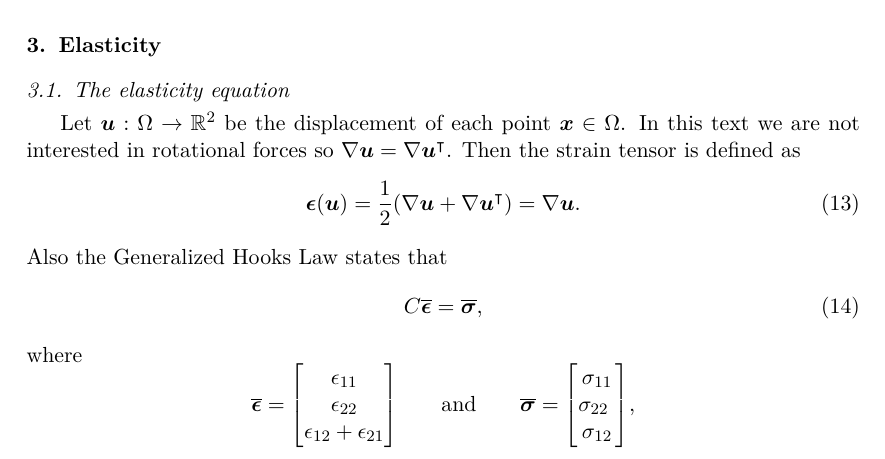
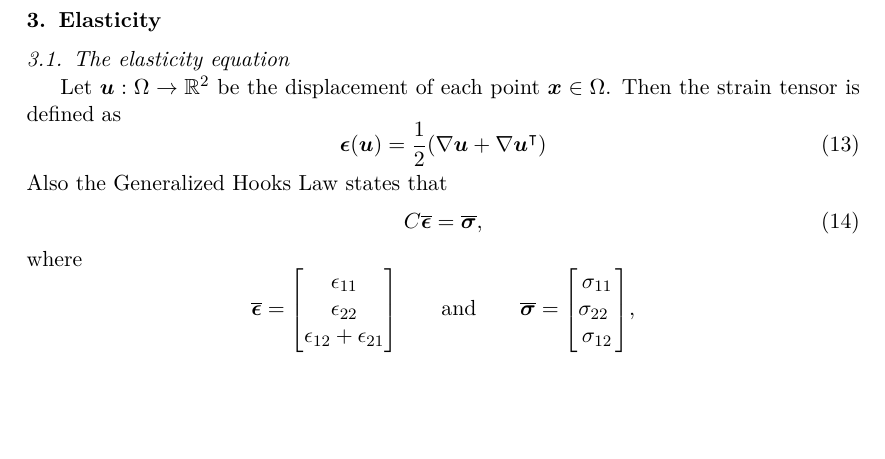
Before and after one commit to alexarntzen/FiniteElementProject, a LaTeX paper (report/main.tex): part of page 5 of 10 before the commit and part of page 5 of 9 after it, cut so that both start at the same text, the shorter picture padded with empty space. Compiled offline with pdfLaTeX.

Commit message:
Removed the wrong rotation argument

```diff
--- a/report/main.tex
+++ b/report/main.tex
@@ -345,9 +345,9 @@ Neumann boundary conditions are enforced in a natrual way by adding a term to $l
 
 \section{Elasticity }
 \subsection{The elasticity equation}
-Let $\boldsymbol{u} : \Omega \rightarrow \mathbb{R}^2$ be the displacement of each point $\boldsymbol{x} \in \Omega$. In this text we are not interested in rotational forces so $\nabla \boldsymbol{u} = \nabla \boldsymbol{u}^\intercal$. Then the strain tensor is defined as
+Let $\boldsymbol{u} : \Omega \rightarrow \mathbb{R}^2$ be the displacement of each point $\boldsymbol{x} \in \Omega$. Then the strain tensor is defined as
 \begin{equation} \label{eq-strain-tensor}
-    \boldsymbol{\epsilon}(\boldsymbol{u}) = \frac{1}{2}(\nabla \boldsymbol{u} + \nabla \boldsymbol{u}^\intercal)=\nabla \boldsymbol{u}.
+    \boldsymbol{\epsilon}(\boldsymbol{u}) = \frac{1}{2}(\nabla \boldsymbol{u} + \nabla \boldsymbol{u}^\intercal)
 \end{equation}
 Also the Generalized Hooks Law states that
 \begin{equation}
```
